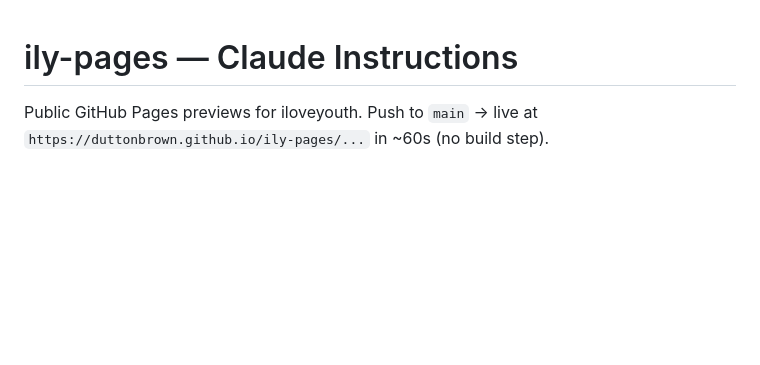
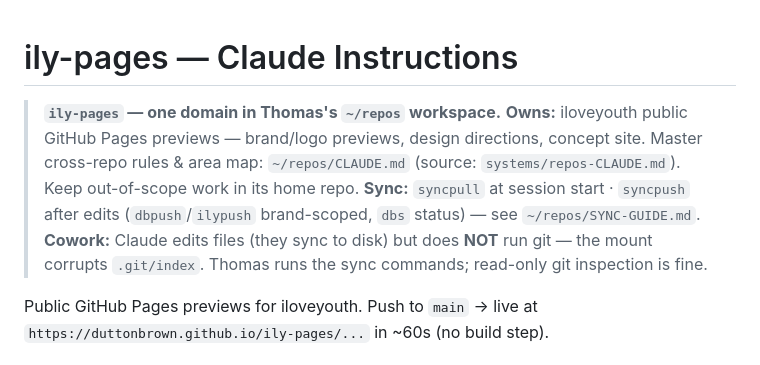
Before and after one commit to duttonbrown/ily-pages, a Markdown page: CLAUDE.md, the part around the change. Drawn GitHub-style; blank space fills up the shorter version.

Commit message:
docs: standardize CLAUDE.md (per-repo header + sync refs)

```diff
--- a/CLAUDE.md
+++ b/CLAUDE.md
@@ -1,4 +1,10 @@
 # ily-pages — Claude Instructions
+
+> **`ily-pages` — one domain in Thomas's `~/repos` workspace.**
+> **Owns:** iloveyouth public GitHub Pages previews — brand/logo previews, design directions, concept site.
+> Master cross-repo rules & area map: `~/repos/CLAUDE.md` (source: `systems/repos-CLAUDE.md`). Keep out-of-scope work in its home repo.
+> **Sync:** `syncpull` at session start · `syncpush` after edits (`dbpush`/`ilypush` brand-scoped, `dbs` status) — see `~/repos/SYNC-GUIDE.md`.
+> **Cowork:** Claude edits files (they sync to disk) but does **NOT** run git — the mount corrupts `.git/index`. Thomas runs the sync commands; read-only git inspection is fine.
 
 Public GitHub Pages previews for iloveyouth. Push to `main` → live at
 `https://duttonbrown.github.io/ily-pages/...` in ~60s (no build step).
```
